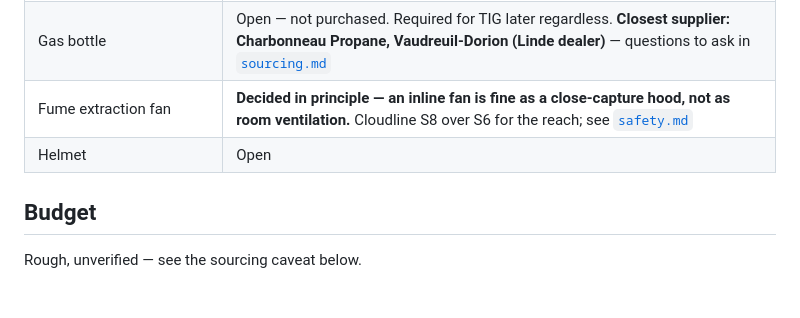
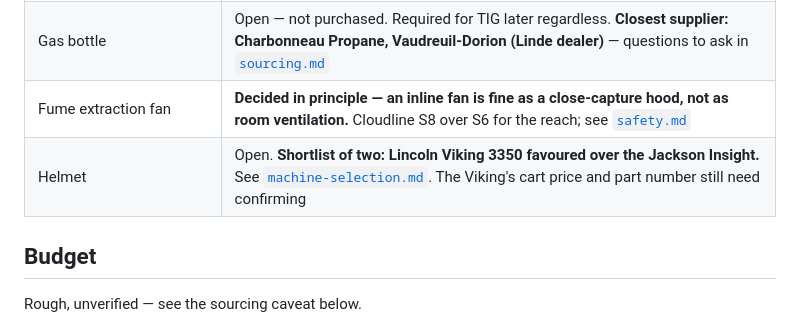
Before and after one commit to abyessof-labs/1981-gmc-caballero, a Markdown page: docs/welding/README.md, the part around the change. Drawn GitHub-style; blank space fills up the shorter version.

Commit message:
Compare the Jackson Insight and Lincoln Viking 3350 welding helmets
Co-Authored-By: Claude Opus 5.5 <noreply@anthropic.com>
Claude-Session: https://claude.ai/code/session_01UbzuPHJvNMr82wehdh8qoV

```diff
--- a/docs/welding/README.md
+++ b/docs/welding/README.md
@@ -43,7 +43,7 @@ wire-feed smoothness are what matter.
 | 240 V in the garage | Open — **potentially 120 V only**, which is adequate for this work |
 | Gas bottle | Open — not purchased. Required for TIG later regardless. **Closest supplier: Charbonneau Propane, Vaudreuil-Dorion (Linde dealer)** — questions to ask in [`sourcing.md`](sourcing.md) |
 | Fume extraction fan | **Decided in principle — an inline fan is fine as a close-capture hood, not as room ventilation.** Cloudline S8 over S6 for the reach; see [`safety.md`](safety.md) |
-| Helmet | Open |
+| Helmet | Open. **Shortlist of two: Lincoln Viking 3350 favoured over the Jackson Insight.** See [`machine-selection.md`](machine-selection.md#shortlist-compared-jackson-insight-vs-lincoln-viking-3350-2026-10-08). The Viking's cart price and part number still need confirming |
 
 ## Budget
 
```
Also changed, not shown: docs/welding/machine-selection.md (+59 -0 lines).
